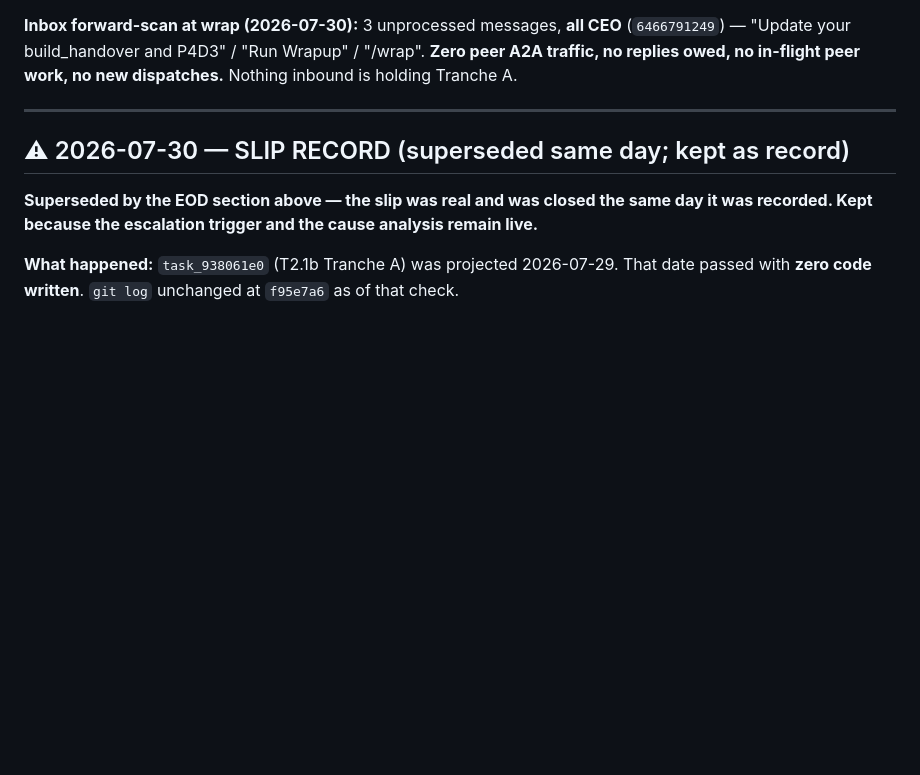
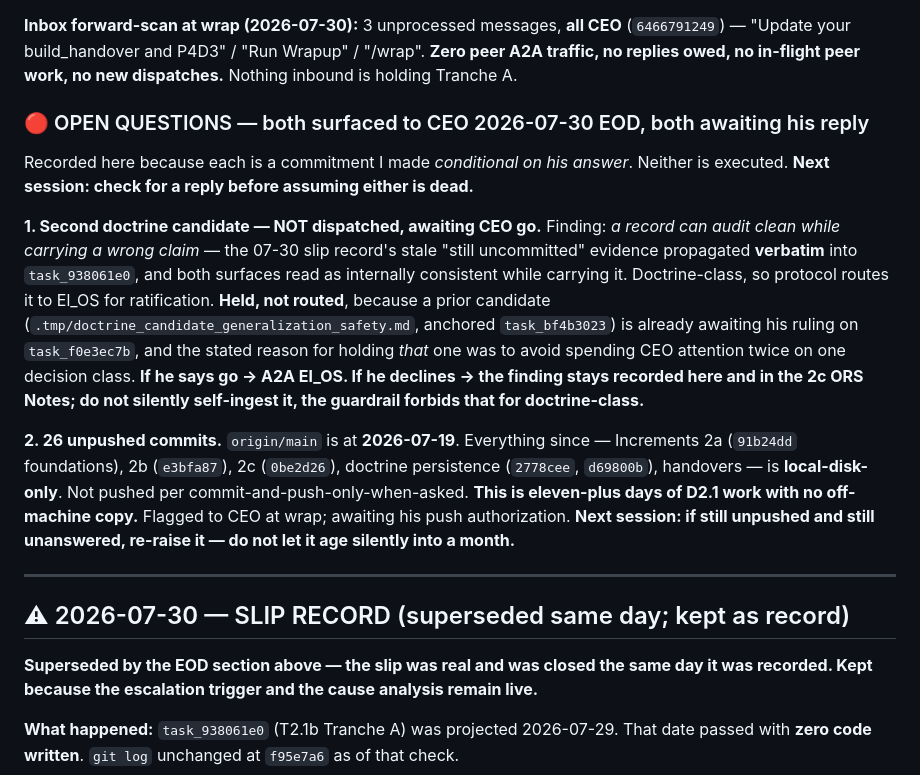
Before and after one commit to Elevationary/elevationary-main-site, a Markdown page: docs/build_handover.md, the part around the change. GitHub-like rendering; blank space fills up the shorter version.

Commit message:
docs(handover): record two open CEO decisions as durable Open Questions
Both were conditional commitments made in chat at wrap and would not have
survived session end:
- second doctrine candidate (stale evidence propagating between record
  surfaces) held un-dispatched pending CEO go
- 26 unpushed commits; origin/main still at 2026-07-19, D2.1 work is
  local-disk-only

Co-Authored-By: Claude Opus 5 <noreply@anthropic.com>

```diff
--- a/docs/build_handover.md
+++ b/docs/build_handover.md
@@ -19,6 +19,14 @@
 **Next session, first action:** §7 two-layer idempotency. **Read `src/idempotency.ts` FIRST** — it predates D2.1 and serves the checkout path; Increment 2b flagged it as either reusable structure or a naming collision. Then §8/§9 DLQ/retry ladder. Fresh ORS each. Run tests from `workers/subscribe-checkout` via `./node_modules/.bin/` — repo-root `npx` is wrong on both counts.
 
 **Inbox forward-scan at wrap (2026-07-30):** 3 unprocessed messages, **all CEO** (`6466791249`) — "Update your build_handover and P4D3" / "Run Wrapup" / "/wrap". **Zero peer A2A traffic, no replies owed, no in-flight peer work, no new dispatches.** Nothing inbound is holding Tranche A.
+
+### 🔴 OPEN QUESTIONS — both surfaced to CEO 2026-07-30 EOD, both awaiting his reply
+
+Recorded here because each is a commitment I made *conditional on his answer*. Neither is executed. **Next session: check for a reply before assuming either is dead.**
+
+**1. Second doctrine candidate — NOT dispatched, awaiting CEO go.** Finding: *a record can audit clean while carrying a wrong claim* — the 07-30 slip record's stale "still uncommitted" evidence propagated **verbatim** into `task_938061e0`, and both surfaces read as internally consistent while carrying it. Doctrine-class, so protocol routes it to El_OS for ratification. **Held, not routed**, because a prior candidate (`.tmp/doctrine_candidate_generalization_safety.md`, anchored `task_bf4b3023`) is already awaiting his ruling on `task_f0e3ec7b`, and the stated reason for holding *that* one was to avoid spending CEO attention twice on one decision class. **If he says go → A2A El_OS. If he declines → the finding stays recorded here and in the 2c ORS Notes; do not silently self-ingest it, the guardrail forbids that for doctrine-class.**
+
+**2. 26 unpushed commits.** `origin/main` is at **2026-07-19**. Everything since — Increments 2a (`91b24dd` foundations), 2b (`e3bfa87`), 2c (`0be2d26`), doctrine persistence (`2778cee`, `d69800b`), handovers — is **local-disk-only**. Not pushed per commit-and-push-only-when-asked. **This is eleven-plus days of D2.1 work with no off-machine copy.** Flagged to CEO at wrap; awaiting his push authorization. **Next session: if still unpushed and still unanswered, re-raise it — do not let it age silently into a month.**
 
 ---
 
```
